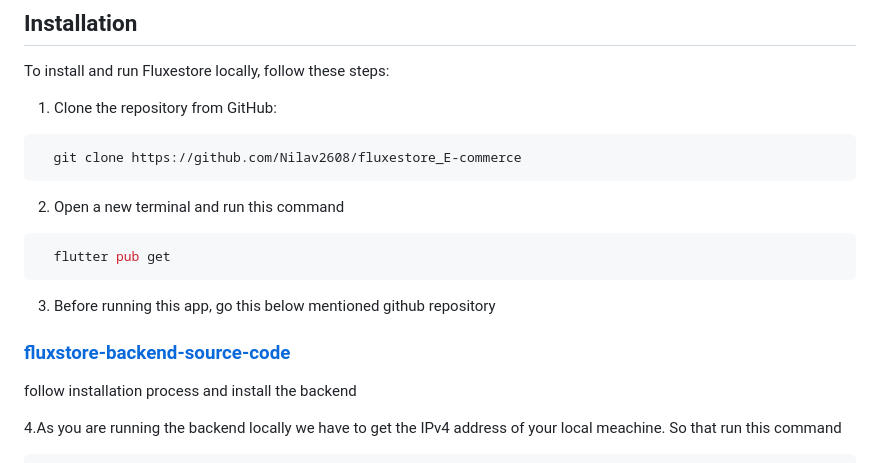
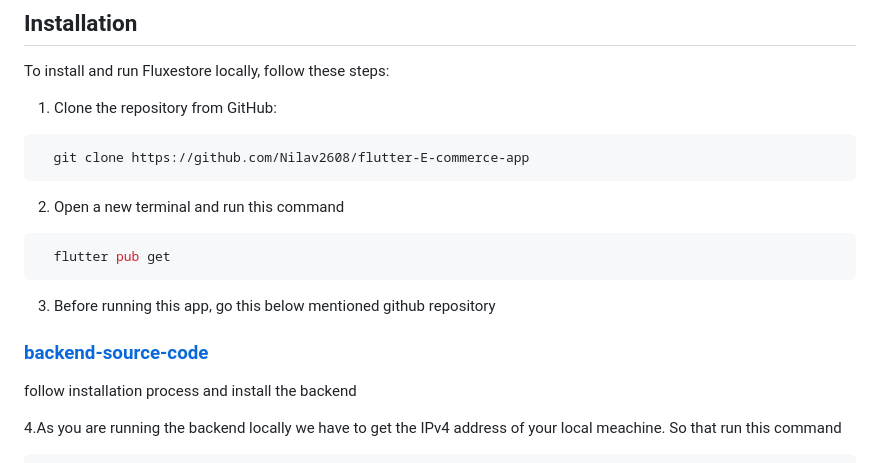
Before and after one commit to Nilav2608/E-commerce-marketplace, a Markdown page: README.md, the part around the change. Drawn GitHub-style.

Commit message:
Fix repository links and update section titles
Updated repository links and section titles in README.

````diff
--- a/README.md
+++ b/README.md
@@ -30,7 +30,7 @@ To install and run Fluxestore locally, follow these steps:
 1. Clone the repository from GitHub:
 
 ```bash
-  git clone https://github.com/Nilav2608/fluxestore_E-commerce
+  git clone https://github.com/Nilav2608/flutter-E-commerce-app
 ```
 
 2. Open a new terminal and run this command
@@ -40,7 +40,7 @@ To install and run Fluxestore locally, follow these steps:
 ```
 
 3. Before running this app, go this below mentioned github repository
-### [fluxstore-backend-source-code](https://github.com/Nilav2608/fluxstore_backend)
+### [backend-source-code](https://github.com/Nilav2608/fluxstore_backend)
  follow installation process and install the backend
 
 4.As you are running the backend locally we have to get the IPv4 address of your local meachine. So that run this command
````
